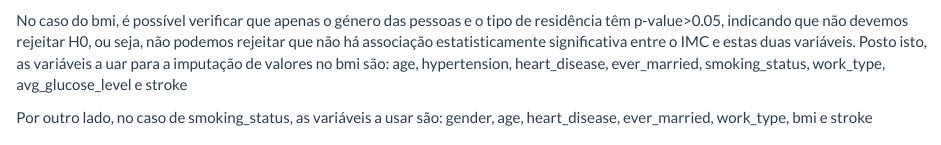
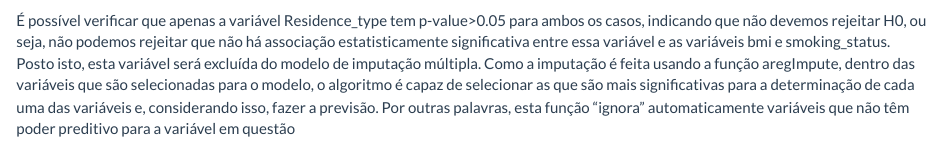
Before and after one commit to SimaoCT/Trabalho-de-FEM, an R Markdown document (Stroke_Prediction_Model_Report_new.Rmd): the page in a window 1100 px wide, from 300 px down. Rendered offline with R 4.5, knitr and Pandoc, with nearby package versions; some code elsewhere in the file could not run offline.

Commit message:
Explicação das variáveis usadas na imputação
Updated the Stroke Prediction Model Report with data cleaning and imputation methods.

````diff
--- a/Stroke_Prediction_Model_Report_new.Rmd
+++ b/Stroke_Prediction_Model_Report_new.Rmd
@@ -97,10 +97,8 @@ tabela_smoking <- dados %>%
 tabela_smoking
 ```
 
-No caso do bmi, é possível verificar que apenas o género das pessoas e o tipo de residência têm p-value>0.05, indicando que não devemos rejeitar H0, ou seja, não podemos rejeitar que não há associação estatisticamente significativa entre o IMC e estas duas variáveis.
-Posto isto, as variáveis a uar para a imputação de valores no bmi são: age, hypertension, heart_disease, ever_married, smoking_status, work_type, avg_glucose_level e stroke
-
-Por outro lado, no caso de smoking_status, as variáveis a usar são: gender, age, heart_disease, ever_married, work_type, bmi e stroke
+É possível verificar que apenas a variável Residence_type tem p-value>0.05 para ambos os casos, indicando que não devemos rejeitar H0, ou seja, não podemos rejeitar que não há associação estatisticamente significativa entre essa variável e as variáveis bmi e smoking_status. Posto isto, esta variável será excluída do modelo de imputação múltipla.
+Como a imputação é feita usando a função aregImpute, dentro das variáveis que são selecionadas para o modelo, o algoritmo é capaz de selecionar as que são mais significativas para a determinação de cada uma das variáveis e, considerando isso, fazer a previsão. Por outras palavras, esta função "ignora" automaticamente variáveis que não têm poder preditivo para a variável em questão
 
 ```{r Libraries and Data Cleaning, echo=FALSE}
 imputar = aregImpute(formula = ~stroke + age + hypertension + heart_disease + ever_married + avg_glucose_level + bmi + smoking_status + gender + work_type, data = dados, n.impute = 5, nk = 3)
````
